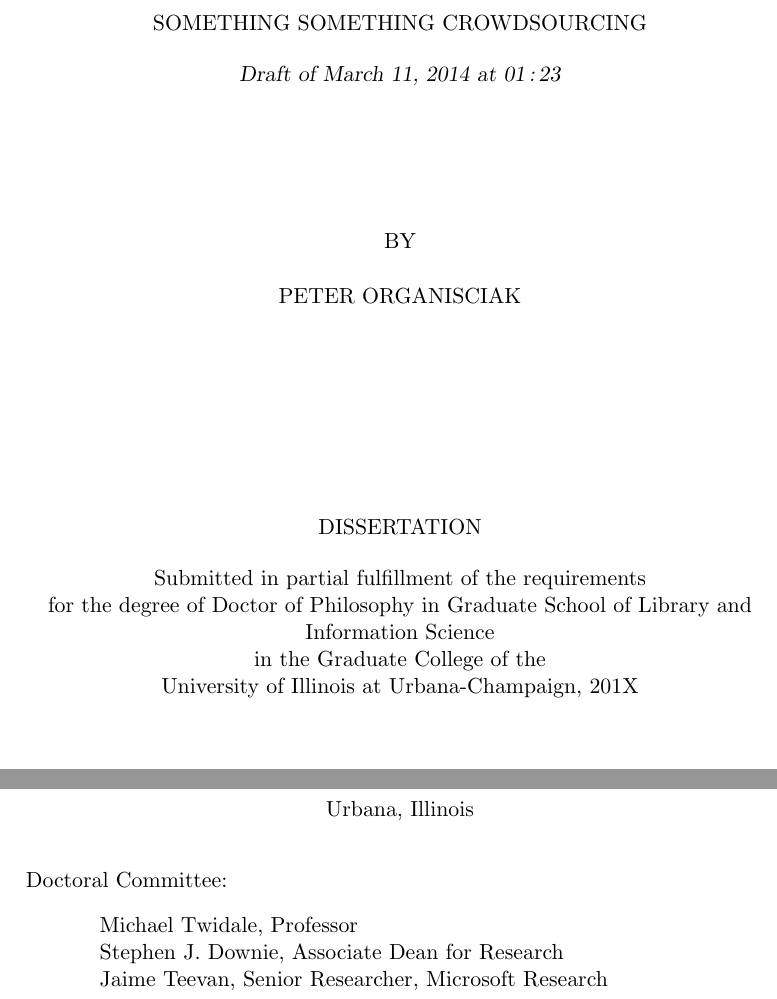
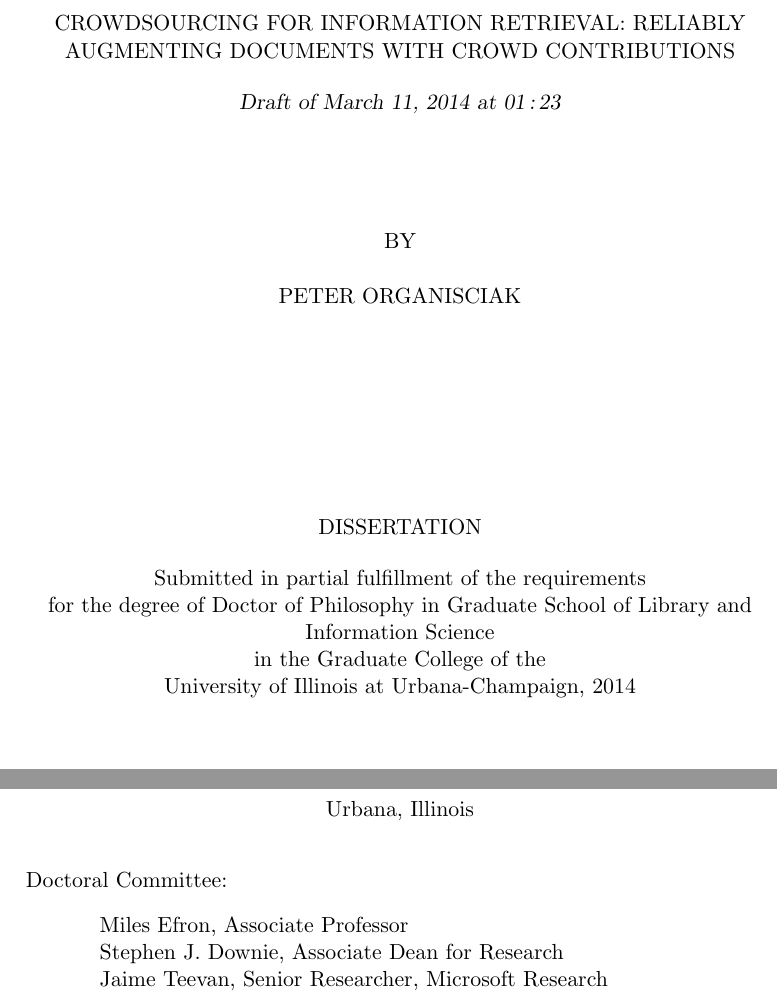
Before and after one commit to organisciak/dissertation, a LaTeX thesis (thesis.tex): two parts of page 1 of 7, joined at a grey line, cut at the place of the change. Compiled offline with pdfLaTeX.

Commit message:
Updates to packages, advisors, title on cover sheet

```diff
--- a/thesis.tex
+++ b/thesis.tex
@@ -39,15 +41,14 @@
 
-\title{Something something crowdsourcing} % TODO TITLE
+\title{Crowdsourcing for information retrieval: Reliably augmenting documents with crowd contributions}
 \author{Peter Organisciak}
 \department{Graduate School of Library and Information Science}
-\degreeyear{201X} % TODO YEAR
+\degreeyear{2014}
 
-\advisor{Miles Efron}
+\advisor{Michael Twidale, Professor}
 
-\committee{Michael Twidale, Professor\\ % TODO TITLE
-        Stephen J. Downie, Associate Dean for Research\\ % TODO CONFIRM NAME AND ADD TITLE
-	Jaime Teevan, Senior Researcher, Microsoft Research} % TODO TITLE
-
+\committee{Miles Efron, Associate Professor\\
+        Stephen J. Downie, Associate Dean for Research\\
+	Jaime Teevan, Senior Researcher, Microsoft Research}
 \begin{document}
 
 %%%%%%%%%%%%%%%%%%%%%%%%%%%%%%%%%%%%%%%%%%%%%%%%%%%%%%%%%%%%%%%%%%%%%%%%%%%%%%%
```
Also changed, not shown: thesis.tex (14 more changed lines).
